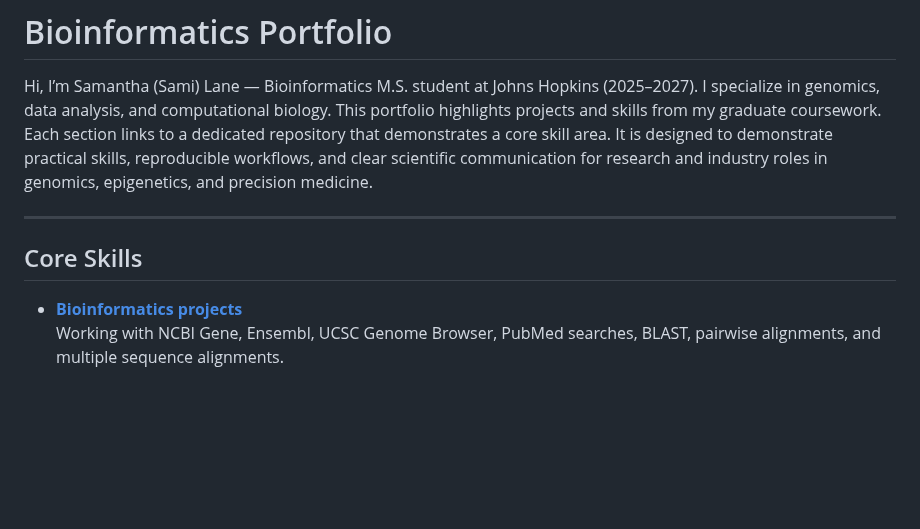
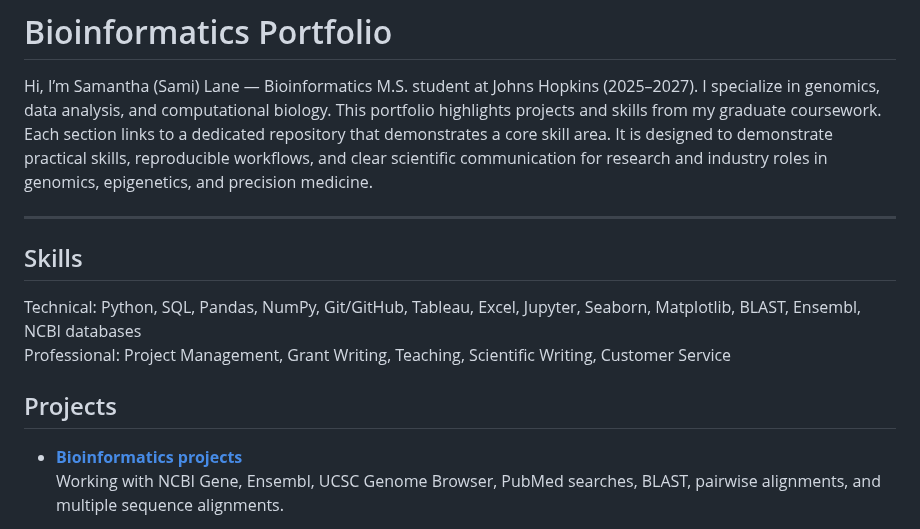
Before and after one commit to splane00/sami-lane-portfolio, a Markdown page: README.md, the part around the change. GitHub-like rendering; blank space fills up the shorter version.

```diff
--- a/README.md
+++ b/README.md
@@ -3,8 +3,11 @@ Hi, I’m Samantha (Sami) Lane — Bioinformatics M.S. student at Johns Hopkins
 This portfolio highlights projects and skills from my graduate coursework. Each section links to a dedicated repository that demonstrates a core skill area. It is designed to demonstrate practical skills, reproducible workflows, and clear scientific communication for research and industry roles in genomics, epigenetics, and precision medicine.
 
 ---
+## Skills
+Technical: Python, SQL, Pandas, NumPy, Git/GitHub, Tableau, Excel, Jupyter, Seaborn, Matplotlib, BLAST, Ensembl, NCBI databases
+Professional: Project Management, Grant Writing, Teaching, Scientific Writing, Customer Service
 
-## Core Skills
+## Projects
 
 - [**Bioinformatics projects**](https://github.com/splane00/bioinfo_projects)
   Working with NCBI Gene, Ensembl, UCSC Genome Browser, PubMed searches, BLAST, pairwise alignments, and multiple sequence alignments.
```
